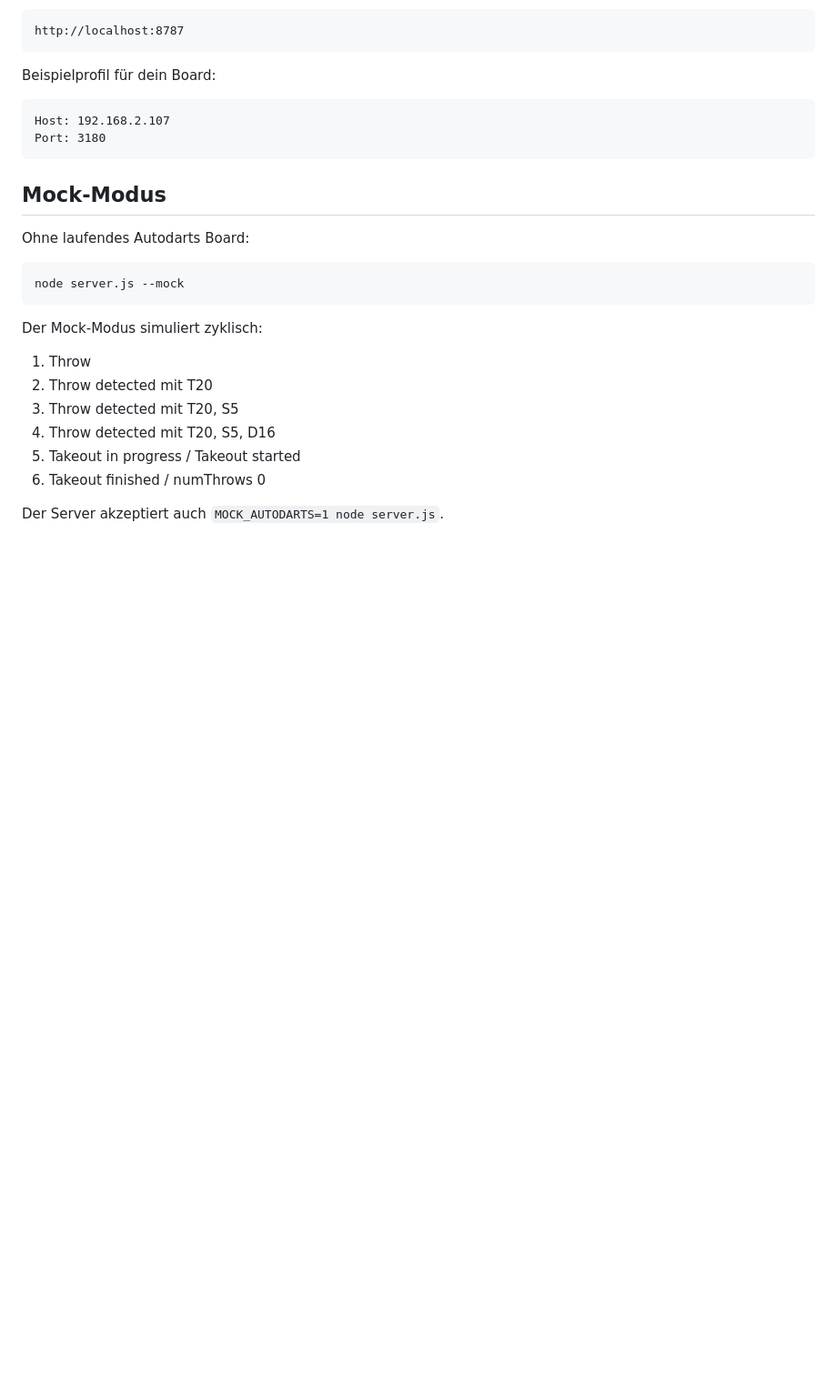
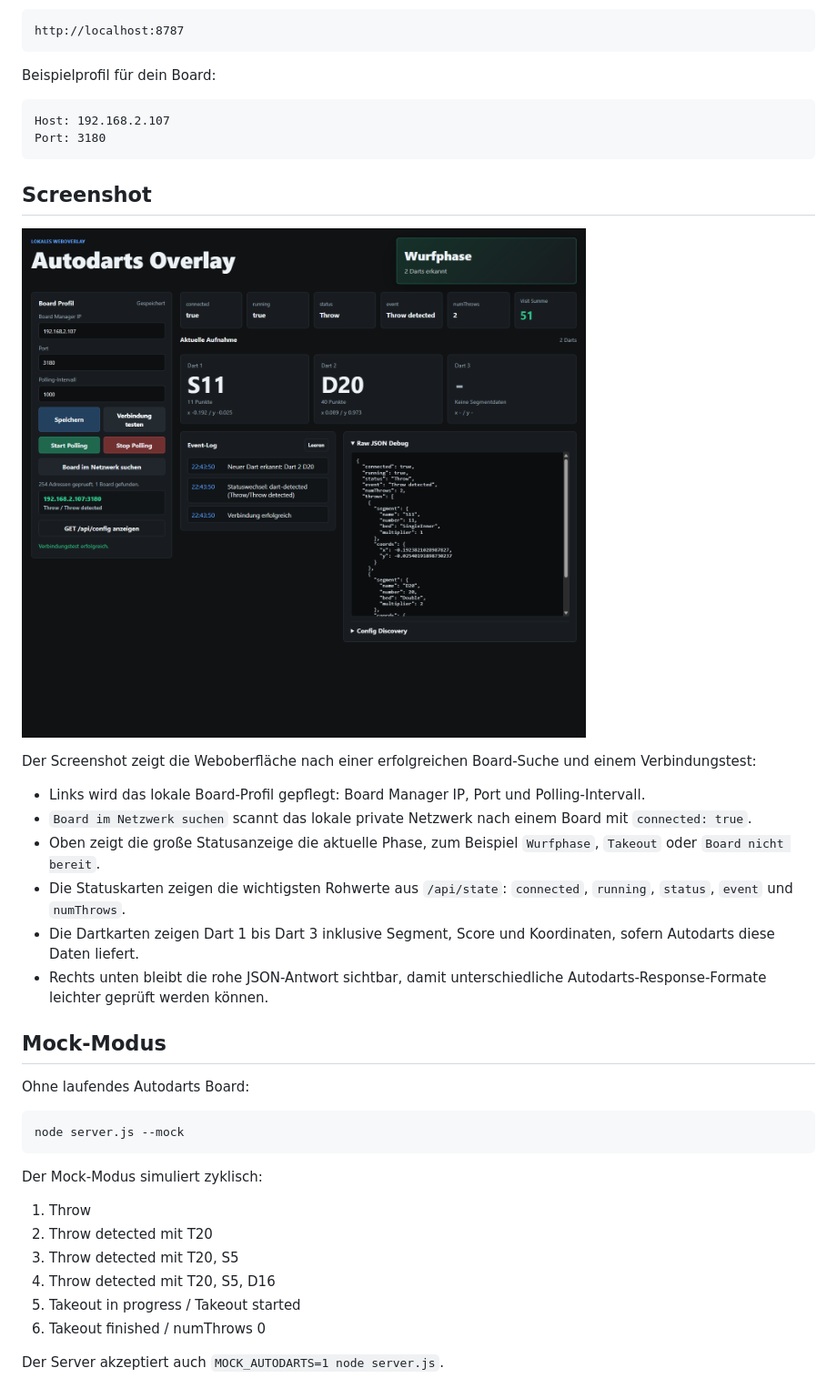
Before and after one commit to thomasasen/autodartsoverlay, a Markdown page: README.md, the part around the change. Shown: that part at 91% size. Rendered like a GitHub page; pictures changed too: docs/full-site-screenshot.png (added); blank space fills up the shorter version.

Commit message:
Add README screenshot

````diff
--- a/README.md
+++ b/README.md
@@ -22,6 +22,19 @@ Beispielprofil für dein Board:
 Host: 192.168.2.107
 Port: 3180
 ```
+
+## Screenshot
+
+![Autodarts Overlay Screenshot](docs/full-site-screenshot.png)
+
+Der Screenshot zeigt die Weboberfläche nach einer erfolgreichen Board-Suche und einem Verbindungstest:
+
+- Links wird das lokale Board-Profil gepflegt: Board Manager IP, Port und Polling-Intervall.
+- `Board im Netzwerk suchen` scannt das lokale private Netzwerk nach einem Board mit `connected: true`.
+- Oben zeigt die große Statusanzeige die aktuelle Phase, zum Beispiel `Wurfphase`, `Takeout` oder `Board nicht bereit`.
+- Die Statuskarten zeigen die wichtigsten Rohwerte aus `/api/state`: `connected`, `running`, `status`, `event` und `numThrows`.
+- Die Dartkarten zeigen Dart 1 bis Dart 3 inklusive Segment, Score und Koordinaten, sofern Autodarts diese Daten liefert.
+- Rechts unten bleibt die rohe JSON-Antwort sichtbar, damit unterschiedliche Autodarts-Response-Formate leichter geprüft werden können.
 
 ## Mock-Modus
 
````
